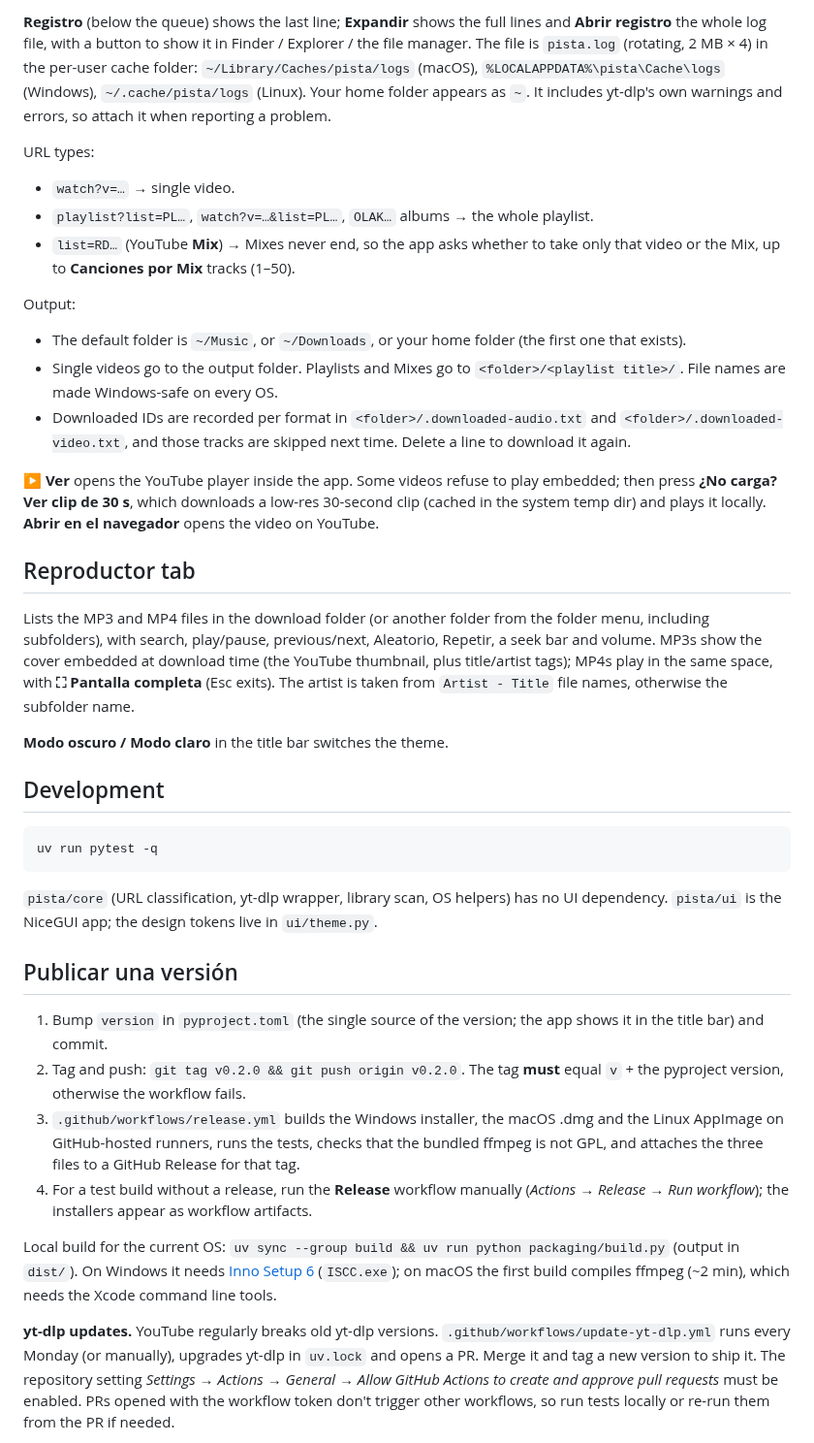
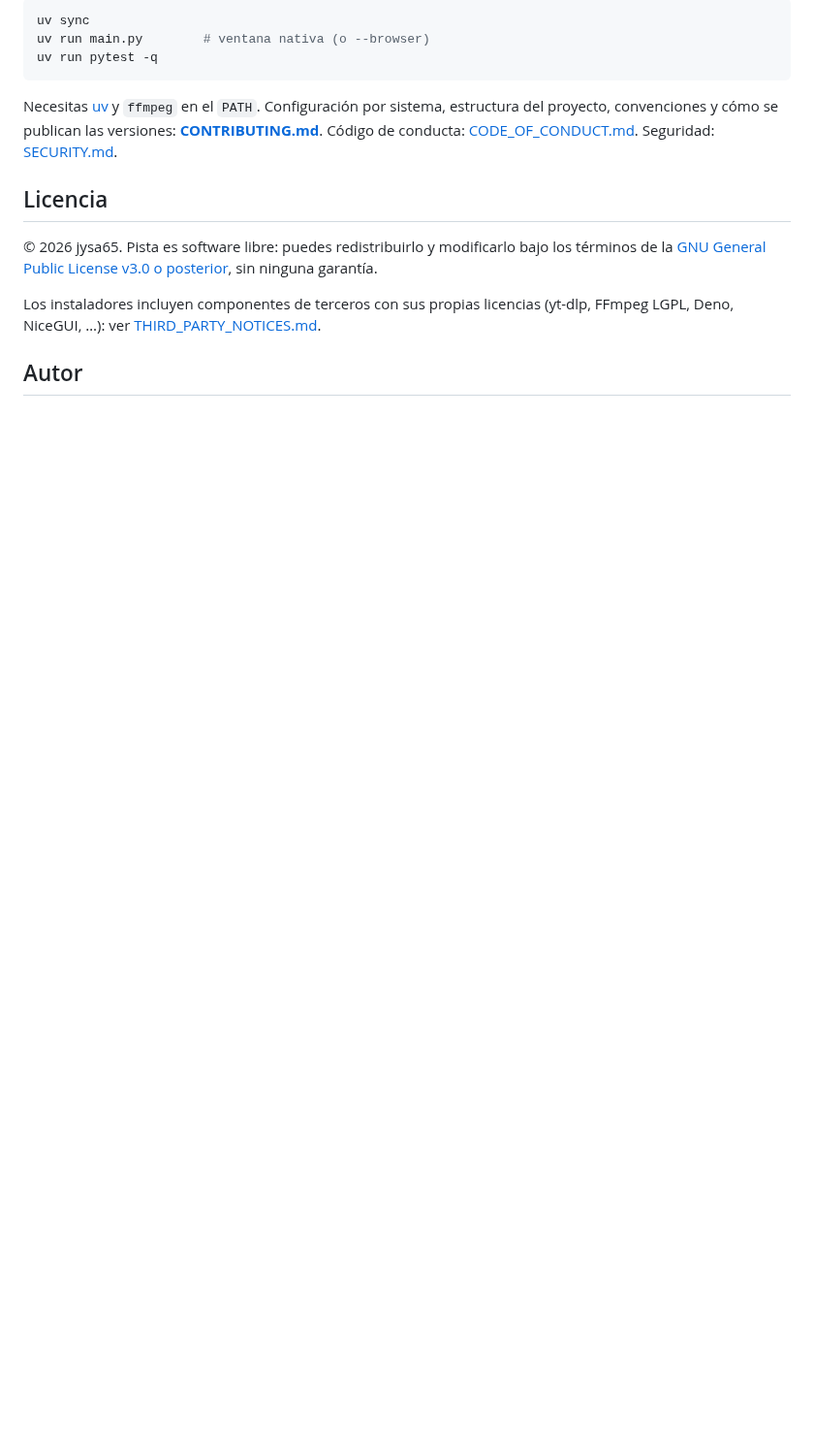
Before and after one commit to JySa65/pista-downloader, a Markdown page: README.md, the part around one of its changes. Shown at 97% size. Drawn GitHub-style; blank space fills up the shorter version.

````diff
--- a/README.md
+++ b/README.md
@@ -65,41 +87,15 @@ The window opens maximized.
-**Registro** (below the queue) shows the last line; **Expandir** shows the full lines and **Abrir registro** the whole log file, with a button to show it in Finder / Explorer / the file manager. The file is `pista.log` (rotating, 2 MB × 4) in the per-user cache folder: `~/Library/Caches/pista/logs` (macOS), `%LOCALAPPDATA%\pista\Cache\logs` (Windows), `~/.cache/pista/logs` (Linux). Your home folder appears as `~`. It includes yt-dlp's own warnings and errors, so attach it when reporting a problem.
-
-URL types:
-
-- `watch?v=…` → single video.
-- `playlist?list=PL…`, `watch?v=…&list=PL…`, `OLAK…` albums → the whole playlist.
-- `list=RD…` (YouTube **Mix**) → Mixes never end, so the app asks whether to take only that video or the Mix, up to **Canciones por Mix** tracks (1–50).
-
-Output:
-
-- The default folder is `~/Music`, or `~/Downloads`, or your home folder (the first one that exists).
-- Single videos go to the output folder. Playlists and Mixes go to `<folder>/<playlist title>/`. File names are made Windows-safe on every OS.
-- Downloaded IDs are recorded per format in `<folder>/.downloaded-audio.txt` and `<folder>/.downloaded-video.txt`, and those tracks are skipped next time. Delete a line to download it again.
-
-**▶ Ver** opens the YouTube player inside the app. Some videos refuse to play embedded; then press **¿No carga? Ver clip de 30 s**, which downloads a low-res 30-second clip (cached in the system temp dir) and plays it locally. **Abrir en el navegador** opens the video on YouTube.
-
-## Reproductor tab
-
-Lists the MP3 and MP4 files in the download folder (or another folder from the folder menu, including subfolders), with search, play/pause, previous/next, Aleatorio, Repetir, a seek bar and volume. MP3s show the cover embedded at download time (the YouTube thumbnail, plus title/artist tags); MP4s play in the same space, with **⛶ Pantalla completa** (Esc exits). The artist is taken from `Artist - Title` file names, otherwise the subfolder name.
-
-**Modo oscuro / Modo claro** in the title bar switches the theme.
-
-## Development
-
-```sh
+uv sync
+uv run main.py        # ventana nativa (o --browser)
 uv run pytest -q
 ```
 
-`pista/core` (URL classification, yt-dlp wrapper, library scan, OS helpers) has no UI dependency. `pista/ui` is the NiceGUI app; the design tokens live in `ui/theme.py`.
+Necesitas [uv](https://docs.astral.sh/uv/) y `ffmpeg` en el `PATH`. Configuración por sistema, estructura del proyecto, convenciones y cómo se publican las versiones: **[CONTRIBUTING.md](.github/CONTRIBUTING.md)**. Código de conducta: [CODE_OF_CONDUCT.md](.github/CODE_OF_CONDUCT.md). Seguridad: [SECURITY.md](.github/SECURITY.md).
 
-## Publicar una versión
+## Licencia
 
-1. Bump `version` in `pyproject.toml` (the single source of the version; the app shows it in the title bar) and commit.
-2. Tag and push: `git tag v0.2.0 && git push origin v0.2.0`. The tag **must** equal `v` + the pyproject version, otherwise the workflow fails.
-3. `.github/workflows/release.yml` builds the Windows installer, the macOS .dmg and the Linux AppImage on GitHub-hosted runners, runs the tests, checks that the bundled ffmpeg is not GPL, and attaches the three files to a GitHub Release for that tag.
-4. For a test build without a release, run the **Release** workflow manually (*Actions → Release → Run workflow*); the installers appear as workflow artifacts.
+© 2026 jysa65. Pista es software libre: puedes redistribuirlo y modificarlo bajo los términos de la [GNU General Public License v3.0 o posterior](LICENSE), sin ninguna garantía.
 
-Local build for the current OS: `uv sync --group build && uv run python packaging/build.py` (output in `dist/`). On Windows it needs [Inno Setup 6](https://jrsoftware.org/isinfo.php) (`ISCC.exe`); on macOS the first build compiles ffmpeg (~2 min), which needs the Xcode command line tools.
+Los instaladores incluyen componentes de terceros con sus propias licencias (yt-dlp, FFmpeg LGPL, Deno, NiceGUI, …): ver [THIRD_PARTY_NOTICES.md](.github/THIRD_PARTY_NOTICES.md).
 
-**yt-dlp updates.** YouTube regularly breaks old yt-dlp versions. `.github/workflows/update-yt-dlp.yml` runs every Monday (or manually), upgrades yt-dlp in `uv.lock` and opens a PR. Merge it and tag a new version to ship it. The repository setting *Settings → Actions → General → Allow GitHub Actions to create and approve pull requests* must be enabled. PRs opened with the workflow token don't trigger other workflows, so run tests locally or re-run them from the PR if needed.
+## Autor
 
````
Also changed, not shown: other parts of README.md (+66 -60 lines), .github/CONTRIBUTING.md (+8 -0 lines), .github/assets/confirm.png (added), .github/assets/download.png (added), .github/assets/player.png (added).
